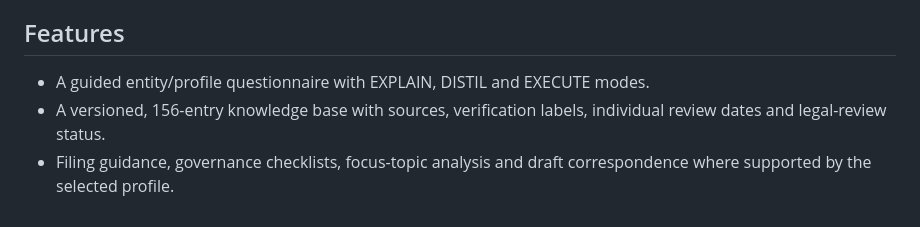
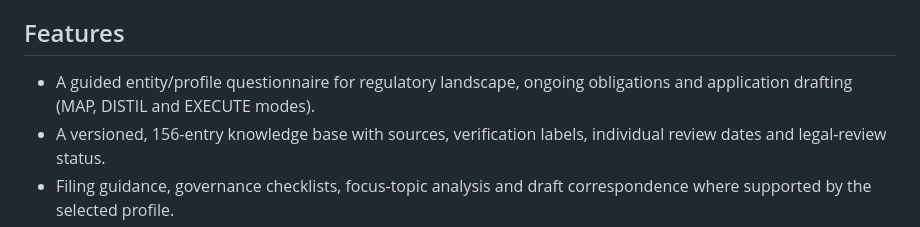
Before and after one commit to Dankhisa/bermuda-compliance-navigator, a Markdown page: README.md, the part around the change. Rendered like a GitHub page.

Commit message:
Clarify the three assessment modes

```diff
--- a/README.md
+++ b/README.md
@@ -18,7 +18,8 @@ framework-level information, with explicit gaps rather than insurer assumptions.
 
 ## Features
 
-- A guided entity/profile questionnaire with EXPLAIN, DISTIL and EXECUTE modes.
+- A guided entity/profile questionnaire for regulatory landscape, ongoing
+  obligations and application drafting (MAP, DISTIL and EXECUTE modes).
 - A versioned, 156-entry knowledge base with sources, verification labels,
   individual review dates and legal-review status.
 - Filing guidance, governance checklists, focus-topic analysis and draft
```
